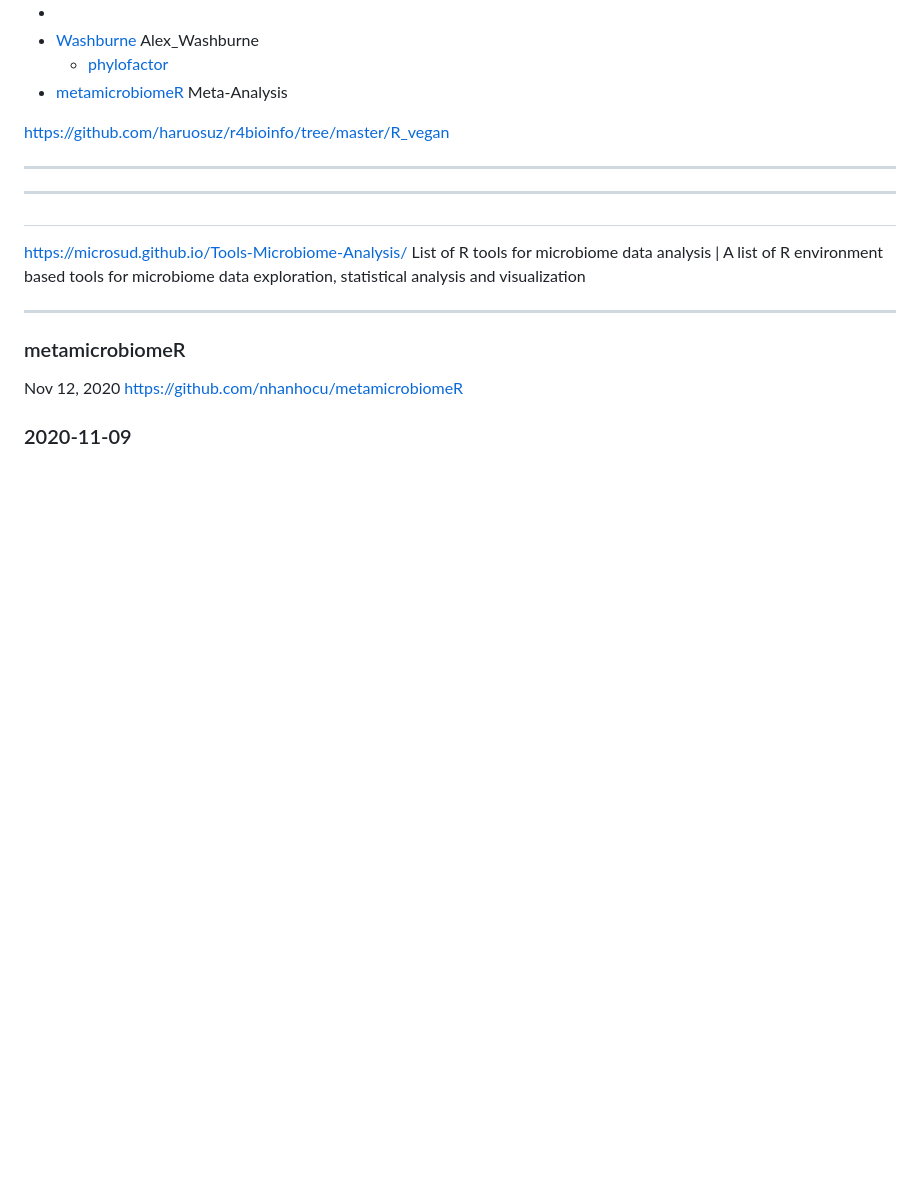
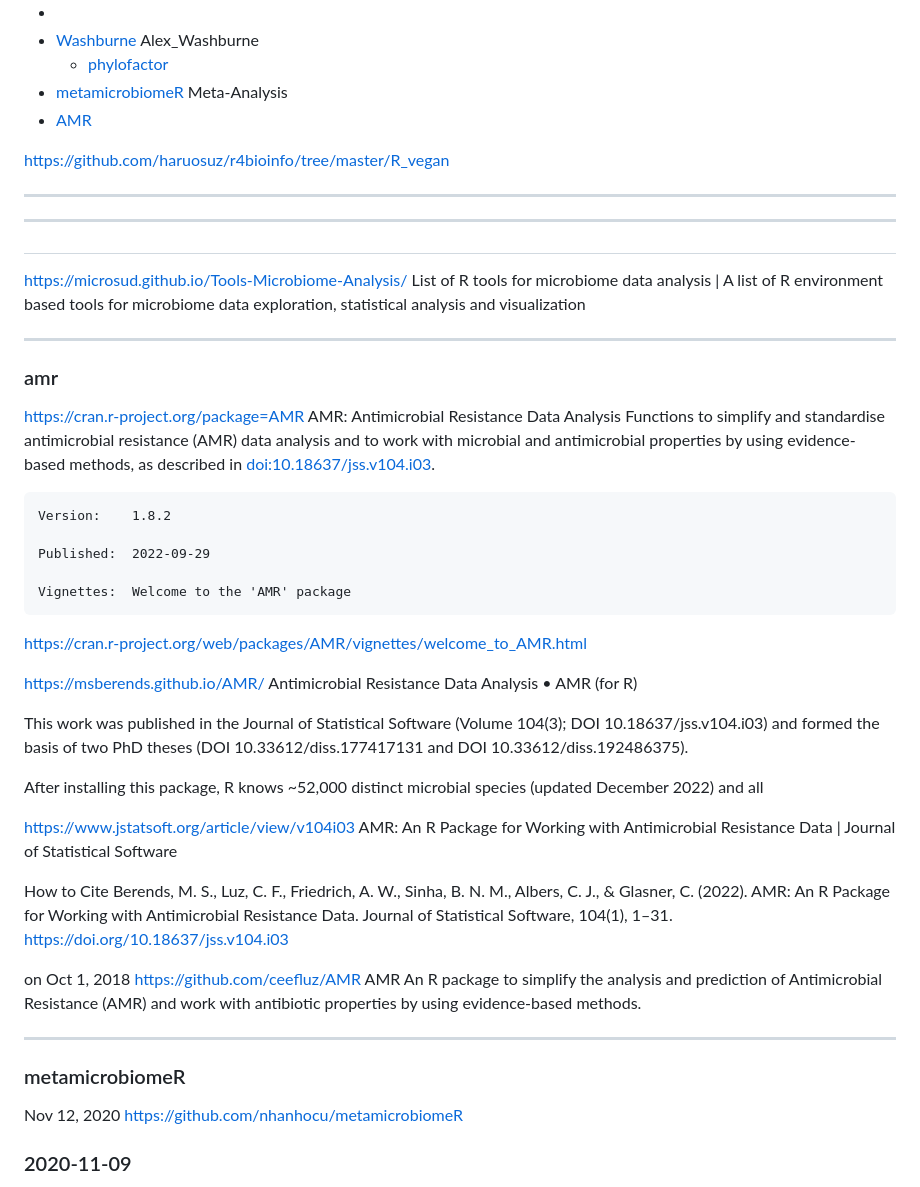
Before and after one commit to haruosuz/r4bioinfo, a Markdown page: R_microb/README.md, the part around the change. GitHub-like rendering; blank space fills up the shorter version.

````diff
--- a/R_microb/README.md
+++ b/R_microb/README.md
@@ -54,6 +54,7 @@ Checked
 - [Washburne](#washburne) Alex_Washburne
   - [phylofactor](#phylofactor)
 - [metamicrobiomeR](#metamicrobiomer) Meta-Analysis
+- [AMR](#amr)
 
 https://github.com/haruosuz/r4bioinfo/tree/master/R_vegan
 
@@ -64,6 +65,44 @@ https://github.com/haruosuz/r4bioinfo/tree/master/R_vegan
 
 https://microsud.github.io/Tools-Microbiome-Analysis/
 List of R tools for microbiome data analysis | A list of R environment based tools for microbiome data exploration, statistical analysis and visualization
+
+
+----------
+### amr
+
+https://cran.r-project.org/package=AMR
+AMR: Antimicrobial Resistance Data Analysis
+Functions to simplify and standardise antimicrobial resistance (AMR) data analysis and to work with microbial and antimicrobial properties by using evidence-based methods, as described in <doi:10.18637/jss.v104.i03>.
+```
+Version:	1.8.2
+
+Published:	2022-09-29
+
+Vignettes:	Welcome to the 'AMR' package
+```
+https://cran.r-project.org/web/packages/AMR/vignettes/welcome_to_AMR.html
+
+
+https://msberends.github.io/AMR/
+Antimicrobial Resistance Data Analysis • AMR (for R)
+
+This work was published in the Journal of Statistical Software (Volume 104(3); DOI 10.18637/jss.v104.i03) and formed the basis of two PhD theses (DOI 10.33612/diss.177417131 and DOI 10.33612/diss.192486375).
+
+After installing this package, R knows ~52,000 distinct microbial species (updated December 2022) and all
+
+
+https://www.jstatsoft.org/article/view/v104i03
+AMR: An R Package for Working with Antimicrobial Resistance Data | Journal of Statistical Software
+
+How to Cite
+Berends, M. S., Luz, C. F., Friedrich, A. W., Sinha, B. N. M., Albers, C. J., & Glasner, C. (2022). AMR: An R Package for Working with Antimicrobial Resistance Data. Journal of Statistical Software, 104(1), 1–31. https://doi.org/10.18637/jss.v104.i03
+
+
+on Oct 1, 2018
+https://github.com/ceefluz/AMR
+AMR
+An R package to simplify the analysis and prediction of Antimicrobial Resistance (AMR) and work with antibiotic properties by using evidence-based methods.
+
 
 ----------
 ### metamicrobiomeR
````
